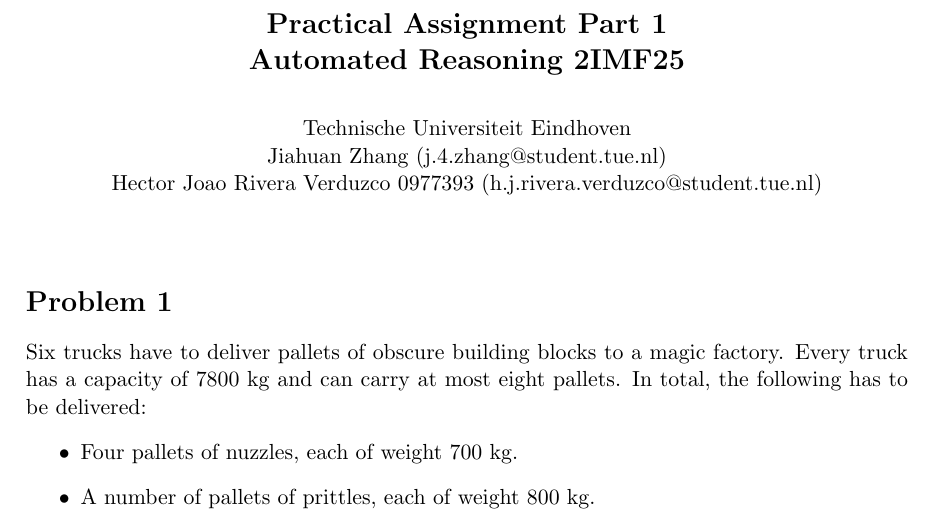
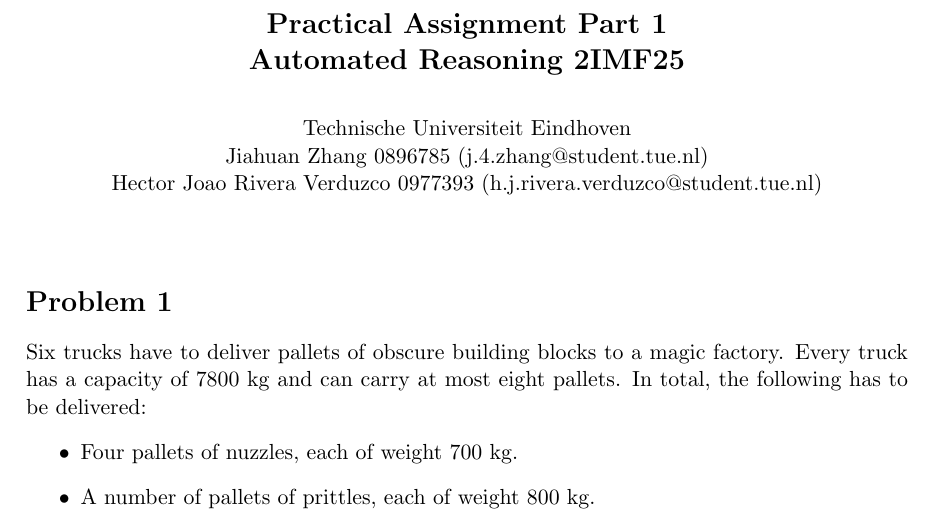
Before and after one commit to joaoriverd/a-reasoning, a LaTeX problem sheet (Part1/doc/AssignmentPart1.tex): part of page 1 of 19, cut so that both start at the same text. Compiled offline with pdfLaTeX.

Commit message:
student number added

```diff
--- a/Part1/doc/AssignmentPart1.tex
+++ b/Part1/doc/AssignmentPart1.tex
@@ -21,7 +21,7 @@ Automated Reasoning 2IMF25\\
 
 \begin{center}
 Technische Universiteit Eindhoven\\
-Jiahuan Zhang (j.4.zhang@student.tue.nl)\\
+Jiahuan Zhang 0896785 (j.4.zhang@student.tue.nl)\\
 Hector Joao Rivera Verduzco 0977393 (h.j.rivera.verduzco@student.tue.nl)\\
 
 \end{center}
```
